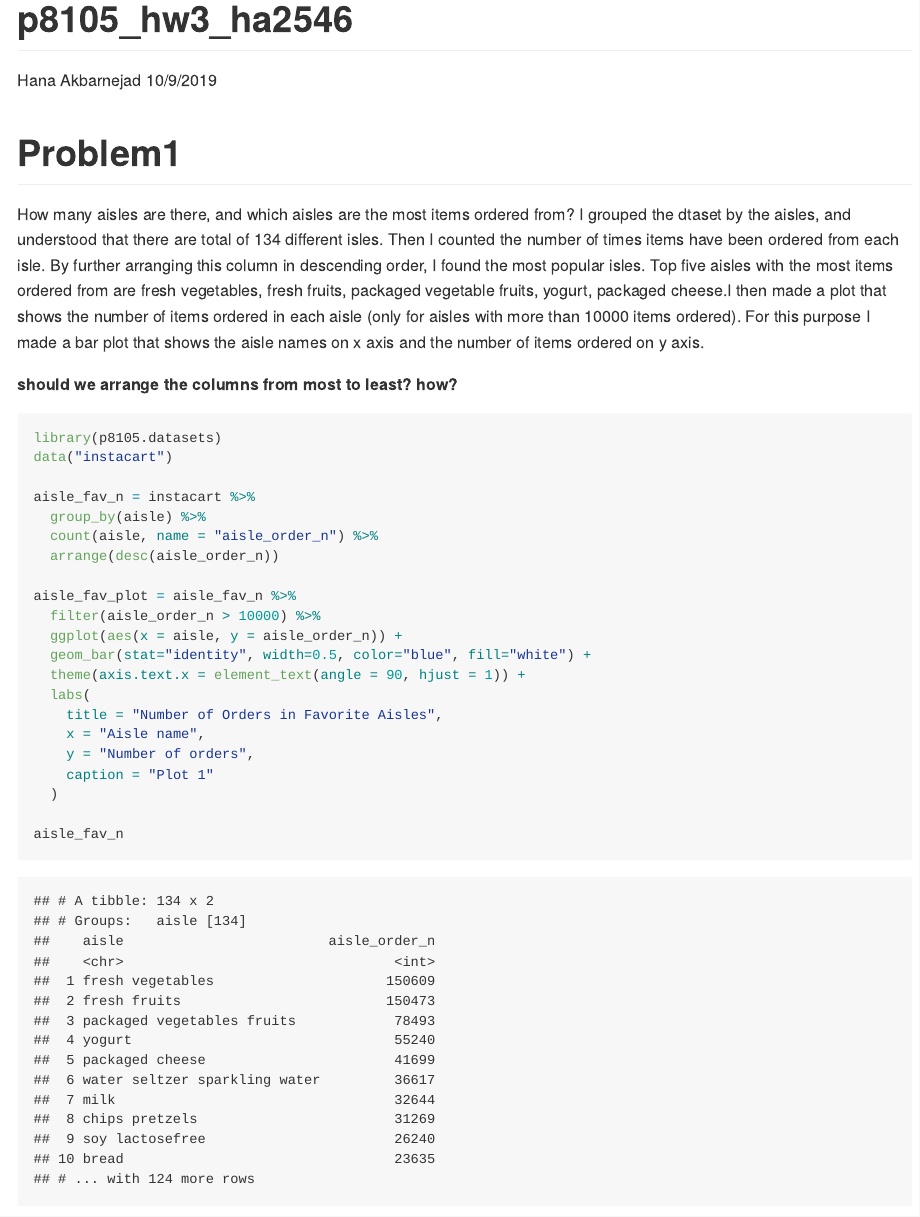
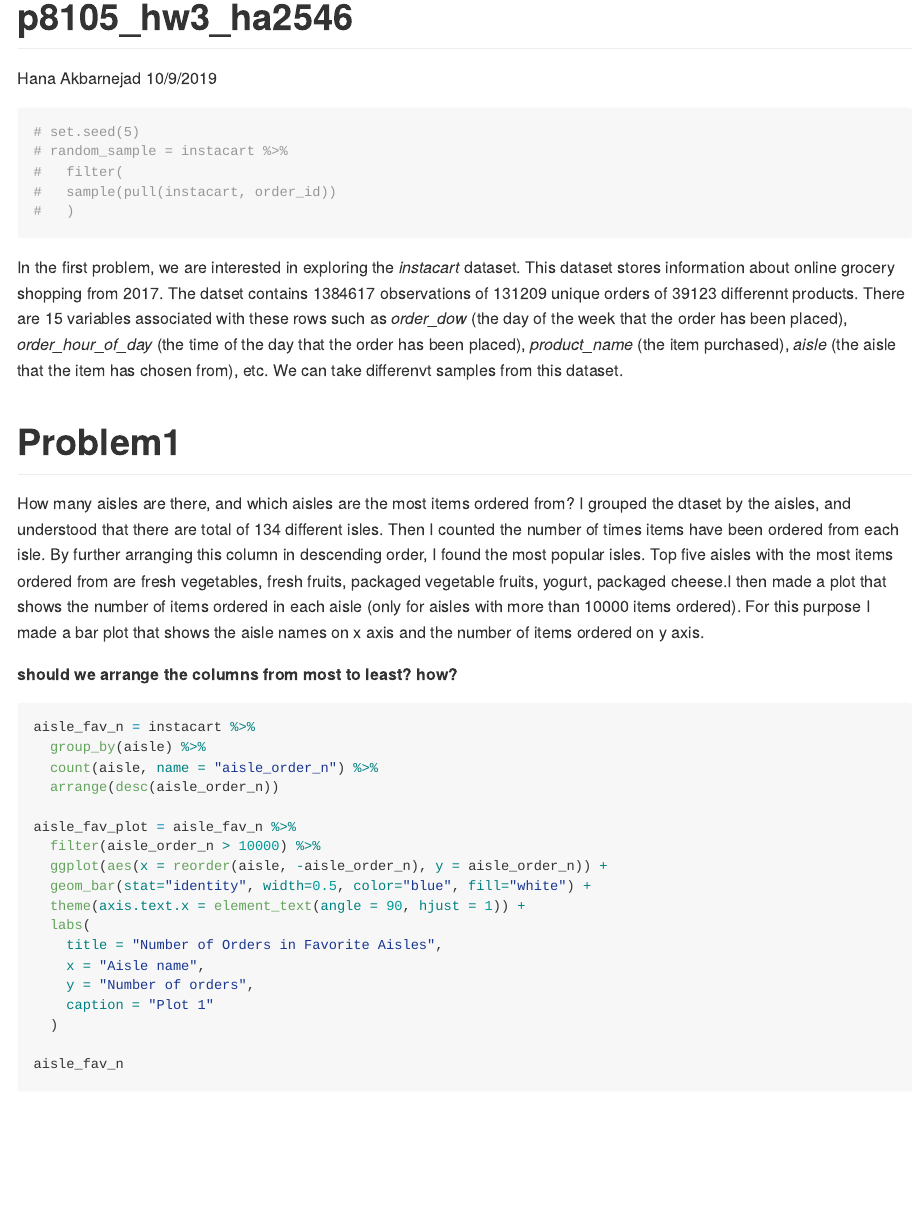
Before and after one commit to Akbarnejadhn/p8105_hw3_ha2546, an R Markdown document (p8105_hw3_ha2546.Rmd): the page in a window 1100 px wide, from its top. The pictures show the output file p8105_hw3_ha2546.md that the author committed with the source, drawn offline in the style of GitHub.

Commit message:
I added some description to describe my dataset in problem 1 and also reordered my bards in bar plot to make it more reasonable and informative

````diff
--- a/p8105_hw3_ha2546.Rmd
+++ b/p8105_hw3_ha2546.Rmd
@@ -19,7 +19,21 @@ knitr::opts_chunk$set(
   out.width = "90%"
   )
 
+library(p8105.datasets)
+data("instacart")
 ```
+
+```{r random_sample}
+
+# set.seed(5)
+# random_sample = instacart %>%
+#   filter(
+#   sample(pull(instacart, order_id))
+#   )
+
+```
+
+In the first problem, we are interested in exploring the _instacart_ dataset. This dataset stores information about online grocery shopping from 2017. The datset contains `r nrow(instacart)` observations of `r n_distinct(pull(instacart, order_id))` unique orders of `r n_distinct(pull(instacart, product_name))` differennt products. There are `r ncol(instacart)` variables associated with these rows such as _order_dow_ (the day of the week that the order has been placed), _order_hour_of_day_ (the time of the day that the order has been placed), _product_name_ (the item purchased), _aisle_ (the aisle that the item has chosen from), etc. We can take differenvt samples from this dataset.
 
 # Problem1
 
@@ -30,9 +44,6 @@ I grouped the dtaset by the aisles, and understood that there are total of 134 d
 
 ```{r instacart}
 
-library(p8105.datasets)
-data("instacart")
-
 aisle_fav_n = instacart %>%
   group_by(aisle) %>%
   count(aisle, name = "aisle_order_n") %>%
@@ -40,7 +51,7 @@ aisle_fav_n = instacart %>%
 
 aisle_fav_plot = aisle_fav_n %>%
   filter(aisle_order_n > 10000) %>%
-  ggplot(aes(x = aisle, y = aisle_order_n)) +
+  ggplot(aes(x = reorder(aisle, -aisle_order_n), y = aisle_order_n)) +
   geom_bar(stat="identity", width=0.5, color="blue", fill="white") +
   theme(axis.text.x = element_text(angle = 90, hjust = 1)) +
   labs(
````
Also changed, not shown: p8105_hw3_ha2546.md, p8105_hw3_ha2546_files/figure-gfm/instacart-1.png.
